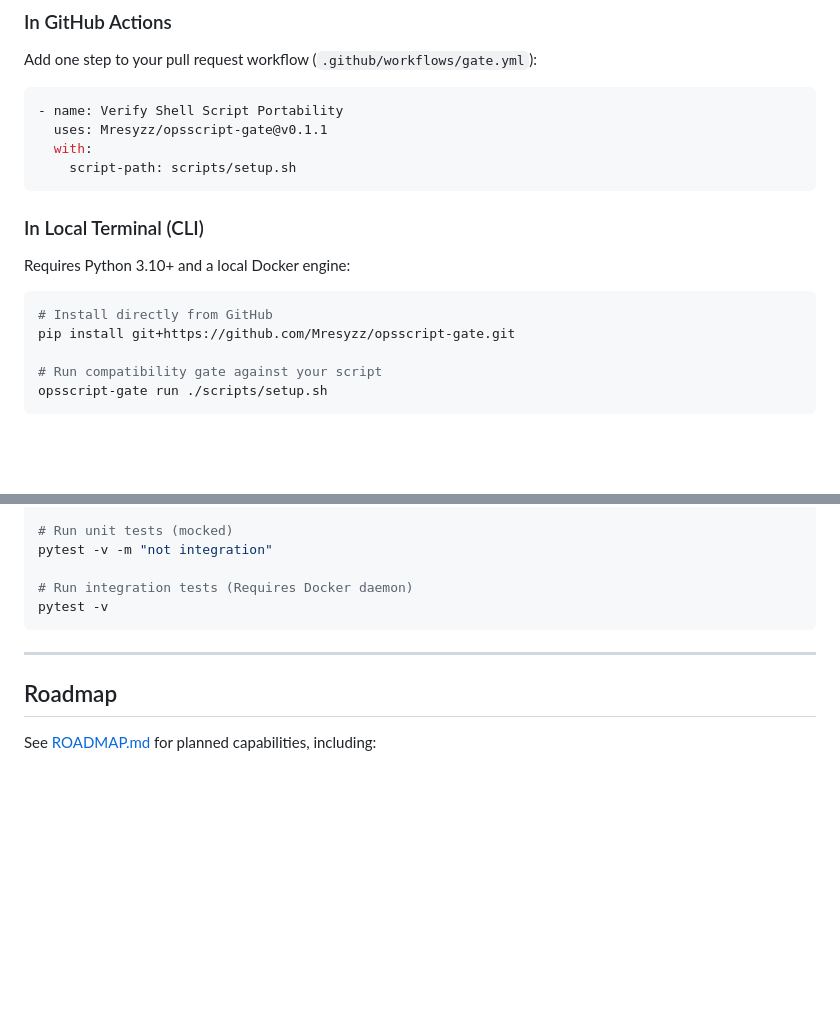
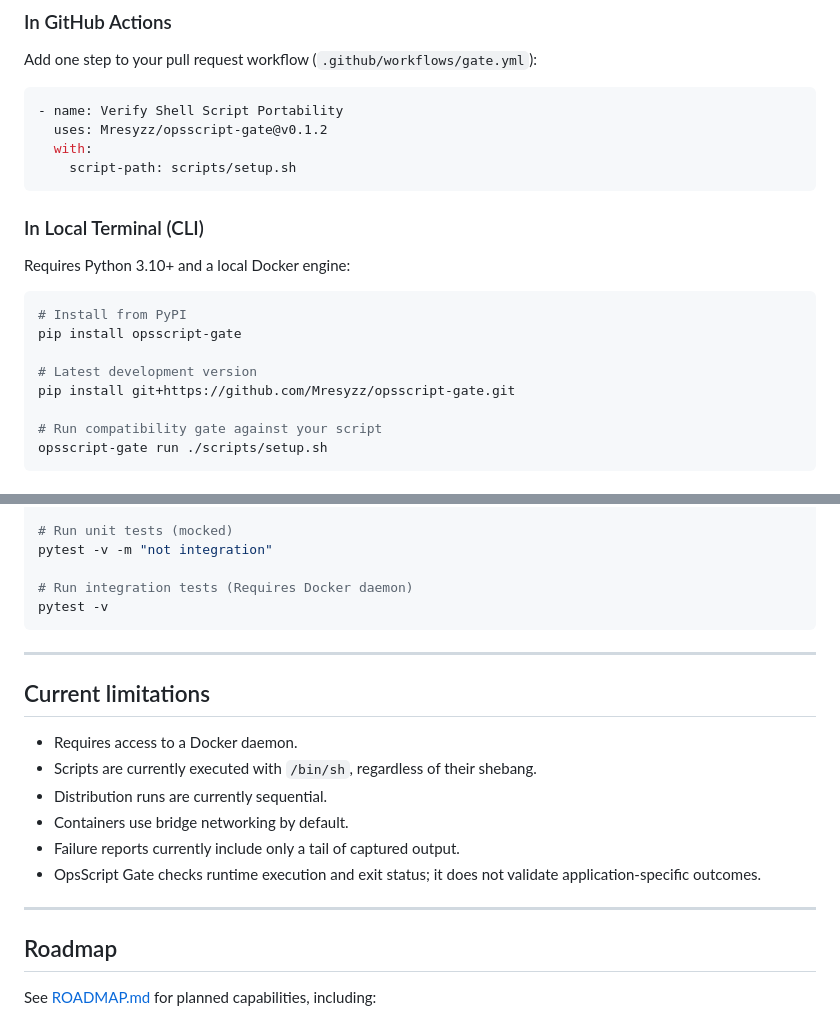
Before and after one commit to Mresyzz/opsscript-gate, a Markdown page: README.md, 2 parts joined by grey strips. GitHub-like rendering; blank space fills up the shorter version.

Commit message:
docs: update install instructions for PyPI release

````diff
--- a/README.md
+++ b/README.md
@@ -26,7 +27,7 @@ Add one step to your pull request workflow (`.github/workflows/gate.yml`):
 
 ```yaml
 - name: Verify Shell Script Portability
-  uses: Mresyzz/opsscript-gate@v0.1.1
+  uses: Mresyzz/opsscript-gate@v0.1.2
   with:
     script-path: scripts/setup.sh
 ```
@@ -36,7 +37,10 @@ Add one step to your pull request workflow (`.github/workflows/gate.yml`):
 Requires Python 3.10+ and a local Docker engine:
 
 ```bash
-# Install directly from GitHub
+# Install from PyPI
+pip install opsscript-gate
+
+# Latest development version
 pip install git+https://github.com/Mresyzz/opsscript-gate.git
 
 # Run compatibility gate against your script
@@ -195,6 +199,17 @@ pytest -v
 
 ---
 
+## Current limitations
+
+- Requires access to a Docker daemon.
+- Scripts are currently executed with `/bin/sh`, regardless of their shebang.
+- Distribution runs are currently sequential.
+- Containers use bridge networking by default.
+- Failure reports currently include only a tail of captured output.
+- OpsScript Gate checks runtime execution and exit status; it does not validate application-specific outcomes.
+
+---
+
 ## Roadmap
 
 See [ROADMAP.md](ROADMAP.md) for planned capabilities, including:
````
Also changed, not shown: other parts of README.md (+2 -1 lines).
